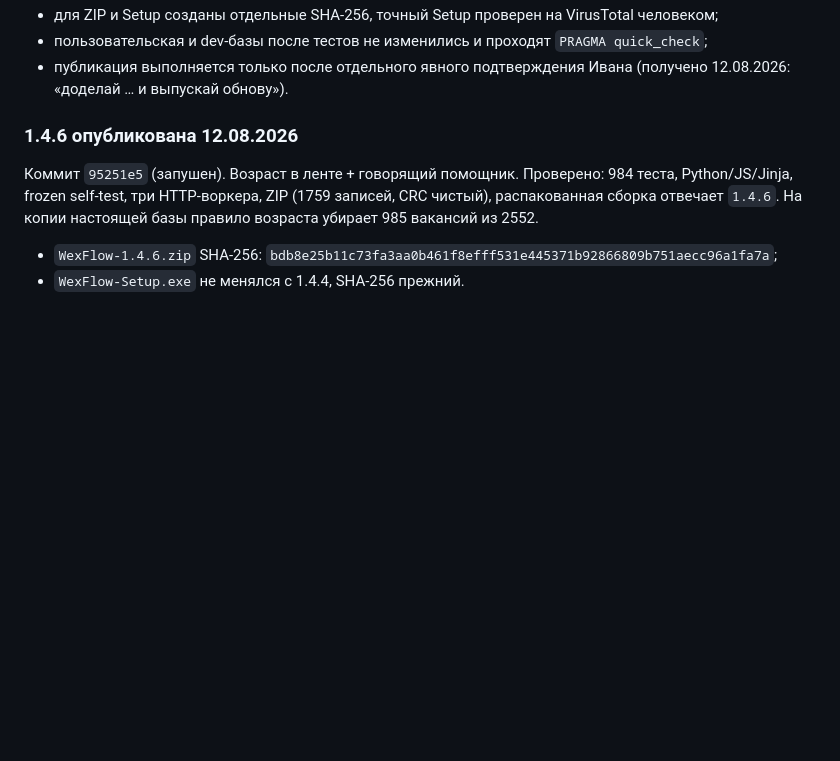
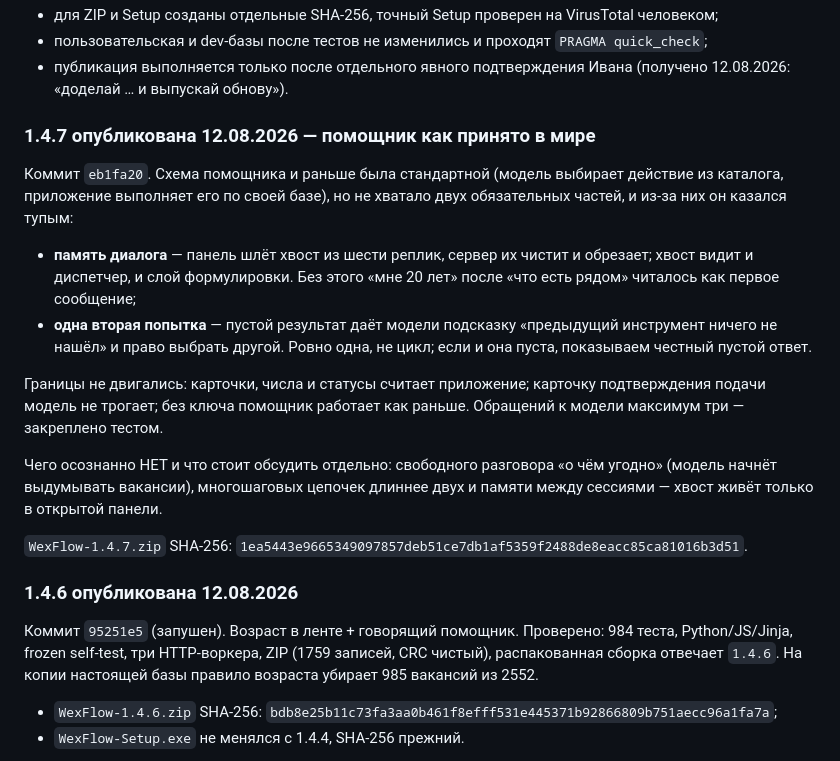
Before and after one commit to wexwxee/wexflow, a Markdown page: docs/PLAN.md, the part around the change. GitHub-like rendering; blank space fills up the shorter version.

Commit message:
docs: 1.4.7 опубликована
Записано и то, чего в помощнике осознанно нет: свободного разговора «о чём
угодно», цепочек длиннее двух шагов и памяти между сессиями. Это не забытые
задачи, а граница — первое из них ломает главное правило (факты только из
базы), остальные стоит обсуждать отдельно.

Co-Authored-By: Claude Opus 5 <noreply@anthropic.com>

```diff
--- a/docs/PLAN.md
+++ b/docs/PLAN.md
@@ -23,6 +23,30 @@
   `PRAGMA quick_check`;
 - публикация выполняется только после отдельного явного подтверждения Ивана
   (получено 12.08.2026: «доделай … и выпускай обнову»).
+
+### 1.4.7 опубликована 12.08.2026 — помощник как принято в мире
+
+Коммит `eb1fa20`. Схема помощника и раньше была стандартной (модель выбирает
+действие из каталога, приложение выполняет его по своей базе), но не хватало
+двух обязательных частей, и из-за них он казался тупым:
+
+- **память диалога** — панель шлёт хвост из шести реплик, сервер их чистит и
+  обрезает; хвост видит и диспетчер, и слой формулировки. Без этого «мне 20
+  лет» после «что есть рядом» читалось как первое сообщение;
+- **одна вторая попытка** — пустой результат даёт модели подсказку «предыдущий
+  инструмент ничего не нашёл» и право выбрать другой. Ровно одна, не цикл; если
+  и она пуста, показываем честный пустой ответ.
+
+Границы не двигались: карточки, числа и статусы считает приложение; карточку
+подтверждения подачи модель не трогает; без ключа помощник работает как раньше.
+Обращений к модели максимум три — закреплено тестом.
+
+Чего осознанно НЕТ и что стоит обсудить отдельно: свободного разговора «о чём
+угодно» (модель начнёт выдумывать вакансии), многошаговых цепочек длиннее двух
+и памяти между сессиями — хвост живёт только в открытой панели.
+
+`WexFlow-1.4.7.zip` SHA-256:
+`1ea5443e9665349097857deb51ce7db1af5359f2488de8eacc85ca81016b3d51`.
 
 ### 1.4.6 опубликована 12.08.2026
 
```
